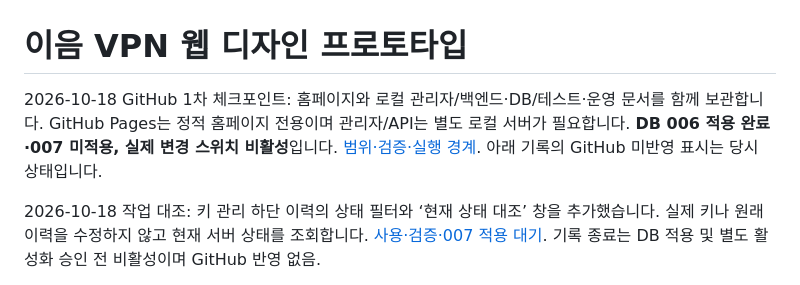
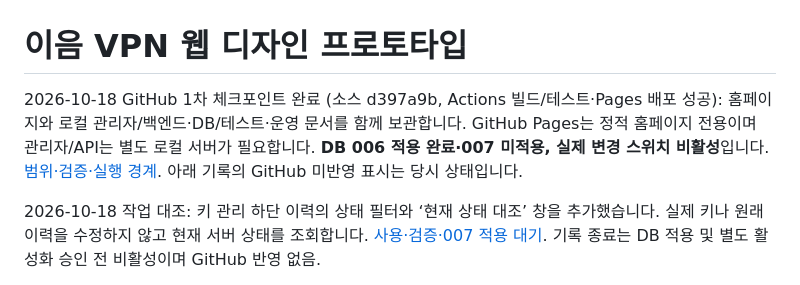
Before and after one commit to YKshin92/vpn-website, a Markdown page: README.md, the part around the change. Rendered like a GitHub page.

```diff
--- a/README.md
+++ b/README.md
@@ -1,6 +1,6 @@
 # 이음 VPN 웹 디자인 프로토타입
 
-2026-10-18 GitHub 1차 체크포인트: 홈페이지와 로컬 관리자/백엔드·DB/테스트·운영 문서를 함께 보관합니다. GitHub Pages는 정적 홈페이지 전용이며 관리자/API는 별도 로컬 서버가 필요합니다. **DB 006 적용 완료·007 미적용, 실제 변경 스위치 비활성**입니다. [범위·검증·실행 경계](docs/GitHub_1차업데이트_2026-10-18.md). 아래 기록의 GitHub 미반영 표시는 당시 상태입니다.
+2026-10-18 GitHub 1차 체크포인트 완료 (소스 d397a9b, Actions 빌드/테스트·Pages 배포 성공): 홈페이지와 로컬 관리자/백엔드·DB/테스트·운영 문서를 함께 보관합니다. GitHub Pages는 정적 홈페이지 전용이며 관리자/API는 별도 로컬 서버가 필요합니다. **DB 006 적용 완료·007 미적용, 실제 변경 스위치 비활성**입니다. [범위·검증·실행 경계](docs/GitHub_1차업데이트_2026-10-18.md). 아래 기록의 GitHub 미반영 표시는 당시 상태입니다.
 
 2026-10-18 작업 대조: 키 관리 하단 이력의 상태 필터와 ‘현재 상태 대조’ 창을 추가했습니다. 실제 키나 원래 이력을 수정하지 않고 현재 서버 상태를 조회합니다. [사용·검증·007 적용 대기](docs/키작업_중단기록_대조.md). 기록 종료는 DB 적용 및 별도 활성화 승인 전 비활성이며 GitHub 반영 없음.
 
```
Also changed, not shown: docs/GitHub_1차업데이트_2026-10-18.md (+8 -0 lines), docs/작업현황.md (+2 -2 lines).
